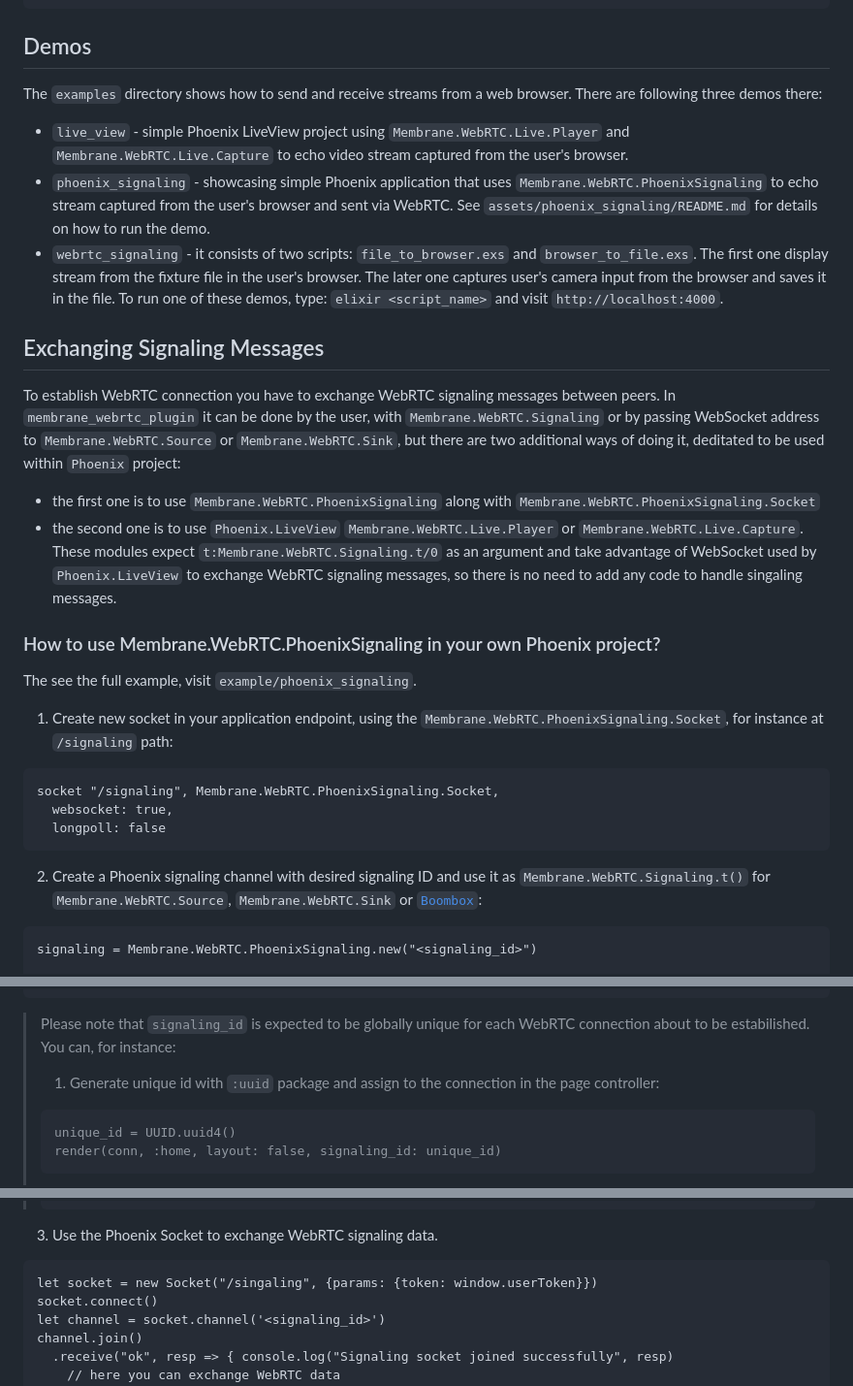
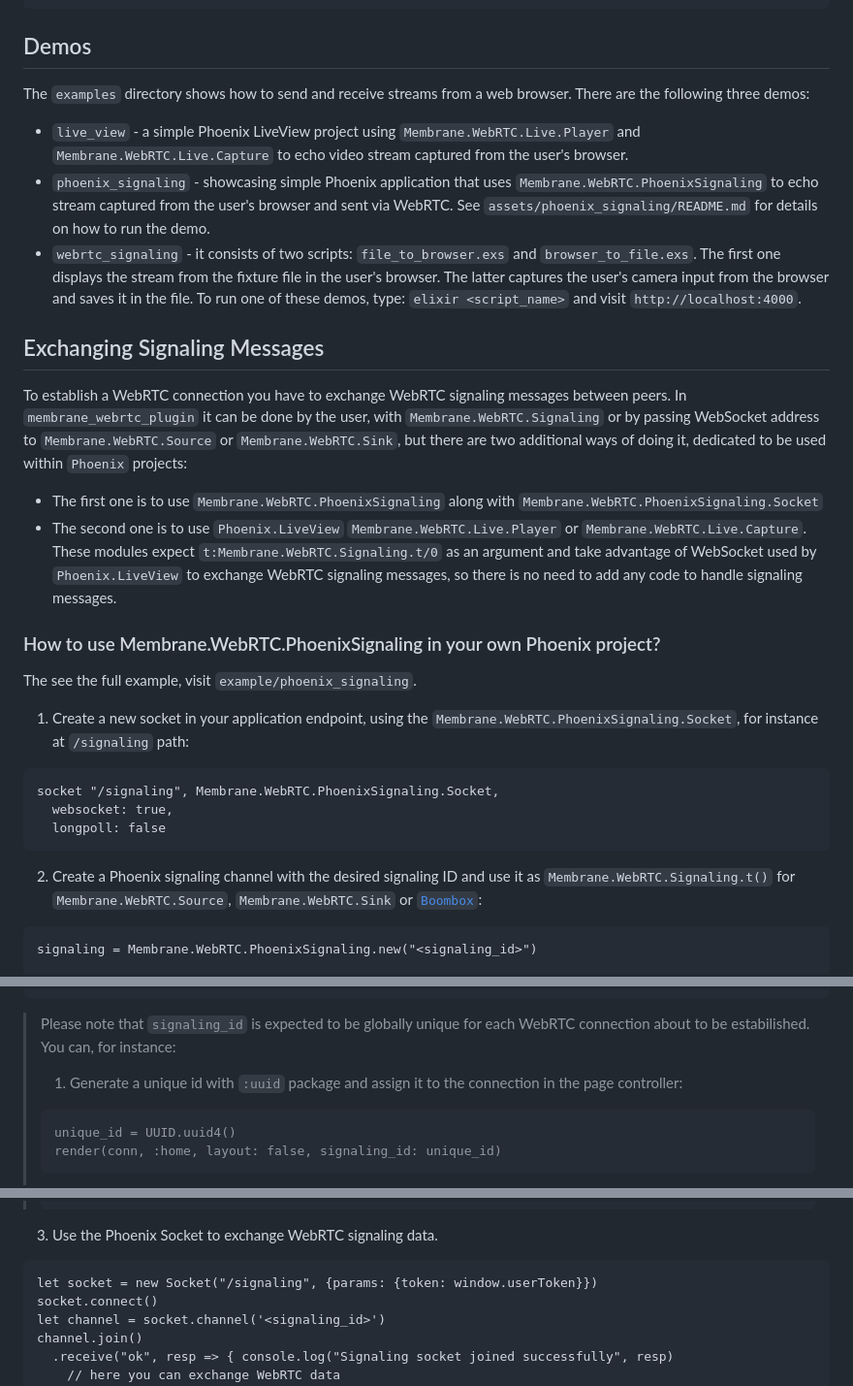
Before and after one commit to membraneframework/membrane_webrtc_plugin, a Markdown page: README.md, 3 parts joined by grey strips. Shown at 97% size. Drawn GitHub-style.

Commit message:
Apply grammarly suggestions

````diff
--- a/README.md
+++ b/README.md
@@ -23,37 +23,37 @@ end
 ## Demos
 
 The `examples` directory shows how to send and receive streams from a web browser.
-There are following three demos there:
-* `live_view` - simple Phoenix LiveView project using `Membrane.WebRTC.Live.Player` and `Membrane.WebRTC.Live.Capture` to echo video stream
+There are the following three demos:
+* `live_view` - a simple Phoenix LiveView project using `Membrane.WebRTC.Live.Player` and `Membrane.WebRTC.Live.Capture` to echo video stream
 captured from the user's browser.
 * `phoenix_signaling` - showcasing simple Phoenix application that uses `Membrane.WebRTC.PhoenixSignaling` to echo stream captured
 from the user's browser and sent via WebRTC. See `assets/phoenix_signaling/README.md` for details on how to run the demo.
-* `webrtc_signaling` - it consists of two scripts: `file_to_browser.exs` and `browser_to_file.exs`. The first one display stream from
-the fixture file in the user's browser. The later one captures user's camera input from the browser and saves it in the file.
+* `webrtc_signaling` - it consists of two scripts: `file_to_browser.exs` and `browser_to_file.exs`. The first one displays the stream from
+the fixture file in the user's browser. The latter captures the user's camera input from the browser and saves it in the file.
 To run one of these demos, type: `elixir <script_name>` and visit `http://localhost:4000`.
 
 ## Exchanging Signaling Messages
 
-To establish WebRTC connection you have to exchange WebRTC signaling messages between peers.
+To establish a WebRTC connection you have to exchange WebRTC signaling messages between peers.
 In `membrane_webrtc_plugin` it can be done by the user, with `Membrane.WebRTC.Signaling` or by passing WebSocket address to
-`Membrane.WebRTC.Source` or `Membrane.WebRTC.Sink`, but there are two additional ways of doing it, deditated to be used within
-`Phoenix` project:
- - the first one is to use `Membrane.WebRTC.PhoenixSignaling` along with `Membrane.WebRTC.PhoenixSignaling.Socket`
- - the second one is to use `Phoenix.LiveView` `Membrane.WebRTC.Live.Player` or `Membrane.WebRTC.Live.Capture`. These modules expect
+`Membrane.WebRTC.Source` or `Membrane.WebRTC.Sink`, but there are two additional ways of doing it, dedicated to be used within
+`Phoenix` projects:
+ - The first one is to use `Membrane.WebRTC.PhoenixSignaling` along with `Membrane.WebRTC.PhoenixSignaling.Socket`
+ - The second one is to use `Phoenix.LiveView` `Membrane.WebRTC.Live.Player` or `Membrane.WebRTC.Live.Capture`. These modules expect
  `t:Membrane.WebRTC.Signaling.t/0` as an argument and take advantage of WebSocket used by `Phoenix.LiveView` to exchange WebRTC
- signaling messages, so there is no need to add any code to handle singaling messages.
+ signaling messages, so there is no need to add any code to handle signaling messages.
 
 ### How to use Membrane.WebRTC.PhoenixSignaling in your own Phoenix project?
 
 The see the full example, visit `example/phoenix_signaling`.
 
-1. Create new socket in your application endpoint, using the `Membrane.WebRTC.PhoenixSignaling.Socket`, for instance at `/signaling` path:
+1. Create a new socket in your application endpoint, using the `Membrane.WebRTC.PhoenixSignaling.Socket`, for instance at `/signaling` path:
 ```
 socket "/signaling", Membrane.WebRTC.PhoenixSignaling.Socket,
   websocket: true,
   longpoll: false
 ```
-2. Create a Phoenix signaling channel with desired signaling ID and use it as `Membrane.WebRTC.Signaling.t()`
+2. Create a Phoenix signaling channel with the desired signaling ID and use it as `Membrane.WebRTC.Signaling.t()`
 for `Membrane.WebRTC.Source`, `Membrane.WebRTC.Sink` or [`Boombox`](https://github.com/membraneframework/boombox):
 ```
 signaling = Membrane.WebRTC.PhoenixSignaling.new("<signaling_id>")
@@ -75,7 +75,7 @@ Boombox.run(
 
 >Please note that `signaling_id` is expected to be globally unique for each WebRTC connection about to be
 >estabilished. You can, for instance:
->1. Generate unique id with `:uuid` package and assign to the connection in the page controller:
+>1. Generate a unique id with `:uuid` package and assign it to the connection in the page controller:
 >```
 >unique_id = UUID.uuid4()
 >render(conn, :home, layout: false, signaling_id: unique_id)
@@ -95,7 +95,7 @@ Boombox.run(
 
 3. Use the Phoenix Socket to exchange WebRTC signaling data.
 ```
-let socket = new Socket("/singaling", {params: {token: window.userToken}})
+let socket = new Socket("/signaling", {params: {token: window.userToken}})
 socket.connect()
 let channel = socket.channel('<signaling_id>')
 channel.join()
````
Also changed, not shown: other parts of README.md (+1 -1 lines).
